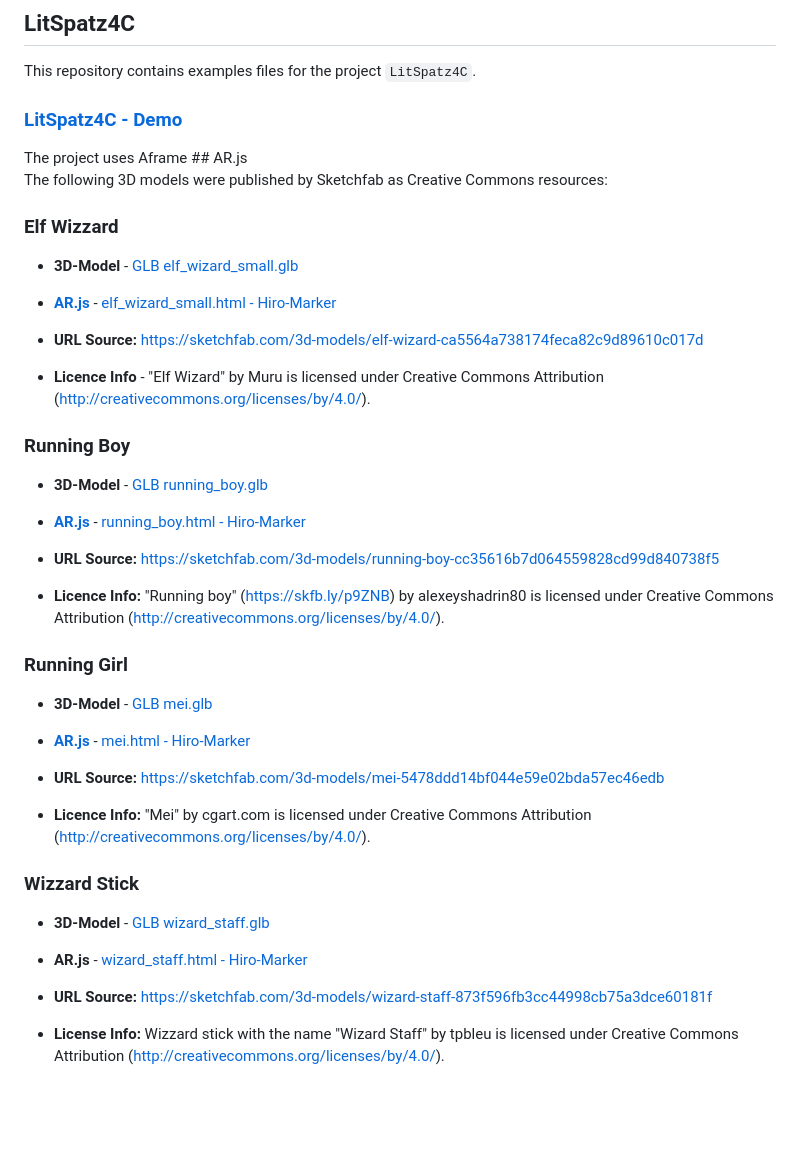
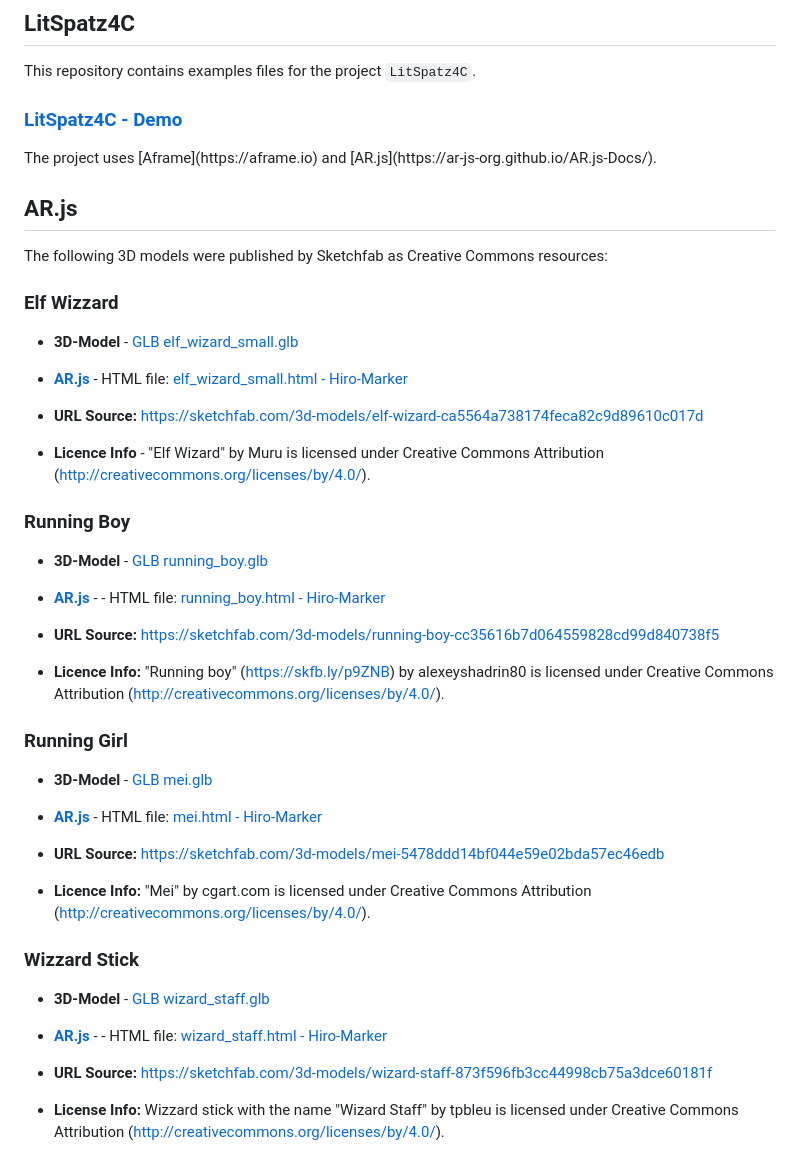
Before and after one commit to ar4nhey/litspatz4c, a Markdown page: README.md, the part around the change. Drawn GitHub-style; blank space fills up the shorter version.

```diff
--- a/README.md
+++ b/README.md
@@ -1,7 +1,8 @@
 ## LitSpatz4C
 This repository contains examples files for the project `LitSpatz4C`.
 <h3><a href="https://ar4nhey.github.io/litspatz4c" target="_blank">LitSpatz4C - Demo</h3>
-The project uses Aframe
+The project uses [Aframe](https://aframe.io) and [AR.js](https://ar-js-org.github.io/AR.js-Docs/).
+
 ## AR.js
 
 The following 3D models were published by Sketchfab as Creative Commons resources:
@@ -10,7 +11,7 @@ The following 3D models were published by Sketchfab as Creative Commons resource
 
 * **3D-Model** - [GLB elf\_wizard\_small.glb](model3d/elf_wizard_small.glb)
 
-* **[AR.js](https://ar-js-org.github.io/AR.js-Docs/)** - [elf\_wizard\_small.html - Hiro-Marker](elf_wizard_small.html)
+* **[AR.js](https://ar-js-org.github.io/AR.js-Docs/)** - HTML file: [elf\_wizard\_small.html - Hiro-Marker](elf_wizard_small.html)
 
 * **URL Source:**
   <https://sketchfab.com/3d-models/elf-wizard-ca5564a738174feca82c9d89610c017d>
@@ -21,7 +22,7 @@ The following 3D models were published by Sketchfab as Creative Commons resource
 
 * **3D-Model** - [GLB running\_boy.glb](model3d/running_boy.glb)
 
-* **[AR.js](https://ar-js-org.github.io/AR.js-Docs/)** - [running\_boy.html - Hiro-Marker](running_boy.html)
+* **[AR.js](https://ar-js-org.github.io/AR.js-Docs/)** -  - HTML file: [running\_boy.html - Hiro-Marker](running_boy.html)
 
 * **URL Source:** <https://sketchfab.com/3d-models/running-boy-cc35616b7d064559828cd99d840738f5>
 
@@ -31,7 +32,7 @@ The following 3D models were published by Sketchfab as Creative Commons resource
 
 * **3D-Model** - [GLB mei.glb](model3d/mei.glb)
 
-* **[AR.js](https://ar-js-org.github.io/AR.js-Docs/)** - [mei.html - Hiro-Marker](mei.html)
+* **[AR.js](https://ar-js-org.github.io/AR.js-Docs/)** - HTML file: [mei.html - Hiro-Marker](mei.html)
 
 * **URL Source:** <https://sketchfab.com/3d-models/mei-5478ddd14bf044e59e02bda57ec46edb>
 
@@ -41,7 +42,7 @@ The following 3D models were published by Sketchfab as Creative Commons resource
 
 * **3D-Model** - [GLB wizard\_staff.glb](model3d/wizard_staff.glb)
 
-* **AR.js** - [wizard\_staff.html - Hiro-Marker](wizard_staff.html)
+* **[AR.js](https://ar-js-org.github.io/AR.js-Docs/)** -  - HTML file: [wizard\_staff.html - Hiro-Marker](wizard_staff.html)
 
 * **URL Source:** <https://sketchfab.com/3d-models/wizard-staff-873f596fb3cc44998cb75a3dce60181f>
 
```
